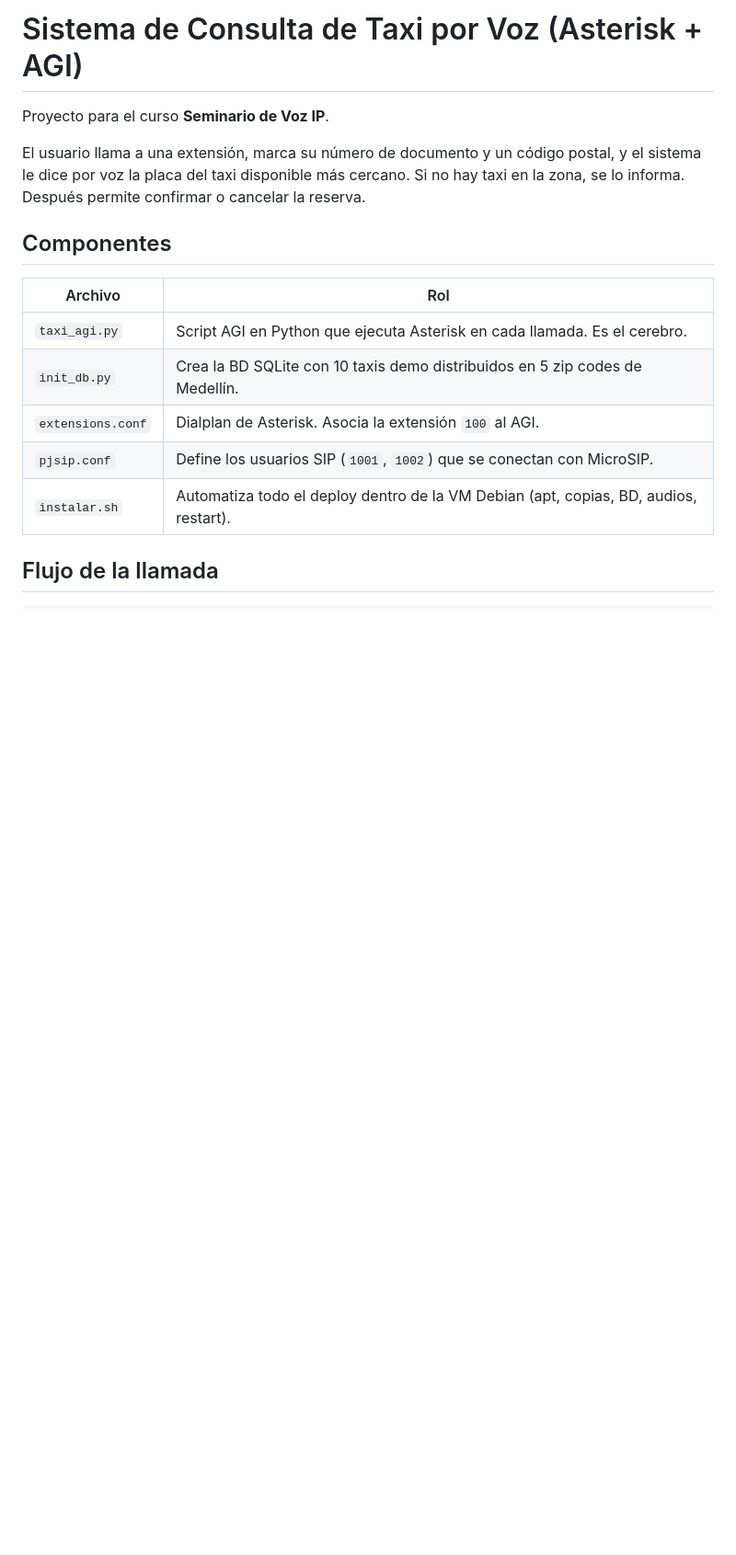
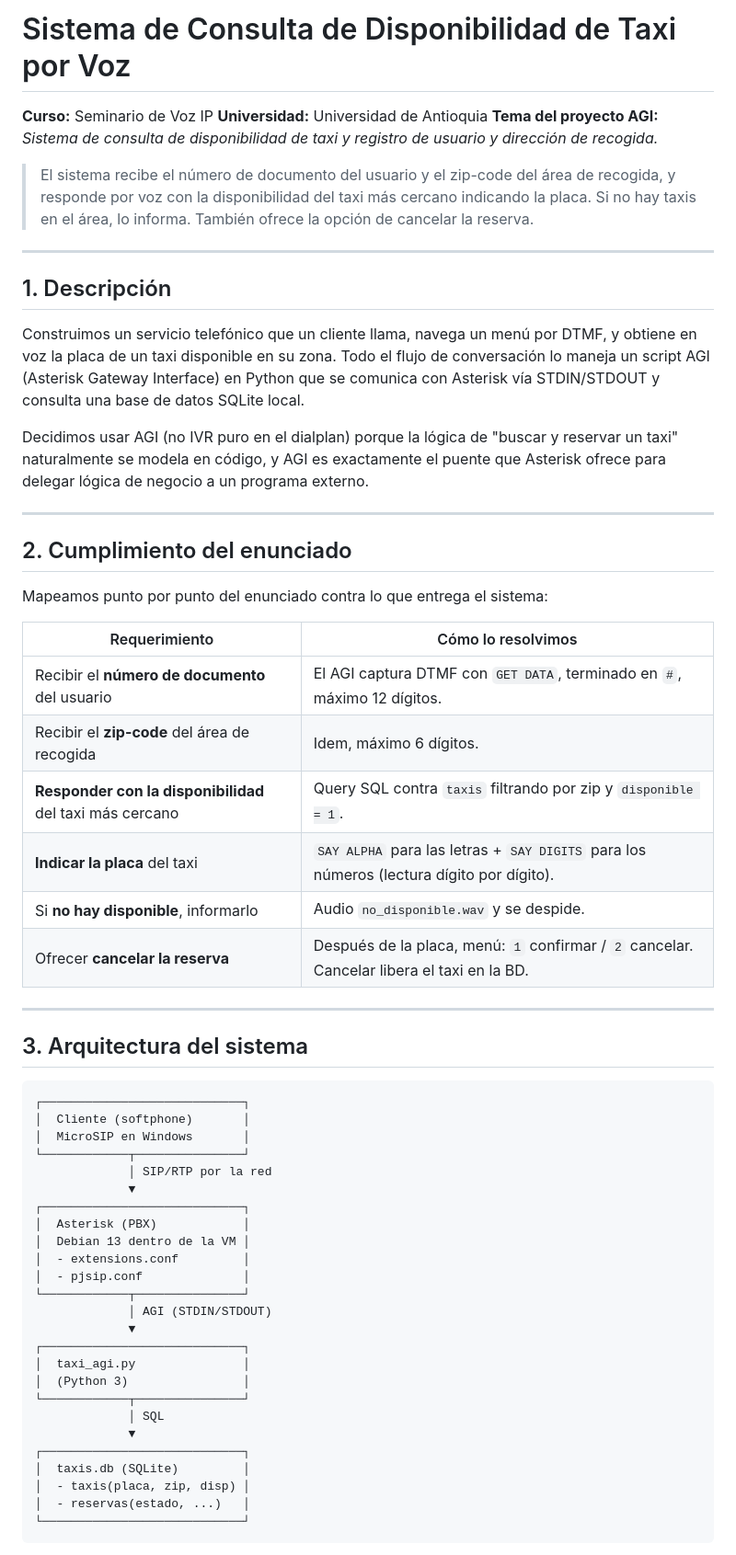
Before and after one commit to JuanC101195/AGI-TAXI, a Markdown page: README.md, the part around one of its changes. Shown at 92% size. Drawn GitHub-style; blank space fills up the shorter version.

````diff
--- a/README.md
+++ b/README.md
@@ -1,17 +1,63 @@
-# Sistema de Consulta de Taxi por Voz (Asterisk + AGI)
+# Sistema de Consulta de Disponibilidad de Taxi por Voz
 
-Proyecto para el curso **Seminario de Voz IP**.
+**Curso:** Seminario de Voz IP
+**Universidad:** Universidad de Antioquia
+**Tema del proyecto AGI:** _Sistema de consulta de disponibilidad de taxi y registro de usuario y dirección de recogida._
 
-El usuario llama a una extensión, marca su número de documento y un código postal, y el sistema le dice por voz la placa del taxi disponible más cercano. Si no hay taxi en la zona, se lo informa. Después permite confirmar o cancelar la reserva.
+> El sistema recibe el número de documento del usuario y el zip-code del área de recogida, y responde por voz con la disponibilidad del taxi más cercano indicando la placa. Si no hay taxis en el área, lo informa. También ofrece la opción de cancelar la reserva.
 
-## Componentes
+---
 
-| Archivo | Rol |
+## 1. Descripción
+
+Construimos un servicio telefónico que un cliente llama, navega un menú por DTMF, y obtiene en voz la placa de un taxi disponible en su zona. Todo el flujo de conversación lo maneja un script AGI (Asterisk Gateway Interface) en Python que se comunica con Asterisk vía STDIN/STDOUT y consulta una base de datos SQLite local.
+
+Decidimos usar AGI (no IVR puro en el dialplan) porque la lógica de "buscar y reservar un taxi" naturalmente se modela en código, y AGI es exactamente el puente que Asterisk ofrece para delegar lógica de negocio a un programa externo.
+
+---
+
+## 2. Cumplimiento del enunciado
+
+Mapeamos punto por punto del enunciado contra lo que entrega el sistema:
+
+| Requerimiento | Cómo lo resolvimos |
 |---|---|
-| `taxi_agi.py` | Script AGI en Python que ejecuta Asterisk en cada llamada. Es el cerebro. |
-| `init_db.py` | Crea la BD SQLite con 10 taxis demo distribuidos en 5 zip codes de Medellín. |
-| `extensions.conf` | Dialplan de Asterisk. Asocia la extensión `100` al AGI. |
-| `pjsip.conf` | Define los usuarios SIP (`1001`, `1002`) que se conectan con MicroSIP. |
-| `instalar.sh` | Automatiza todo el deploy dentro de la VM Debian (apt, copias, BD, audios, restart). |
+| Recibir el **número de documento** del usuario | El AGI captura DTMF con `GET DATA`, terminado en `#`, máximo 12 dígitos. |
+| Recibir el **zip-code** del área de recogida | Idem, máximo 6 dígitos. |
+| **Responder con la disponibilidad** del taxi más cercano | Query SQL contra `taxis` filtrando por zip y `disponible = 1`. |
+| **Indicar la placa** del taxi | `SAY ALPHA` para las letras + `SAY DIGITS` para los números (lectura dígito por dígito). |
+| Si **no hay disponible**, informarlo | Audio `no_disponible.wav` y se despide. |
+| Ofrecer **cancelar la reserva** | Después de la placa, menú: `1` confirmar / `2` cancelar. Cancelar libera el taxi en la BD. |
 
-## Flujo de la llamada
+---
+
+## 3. Arquitectura del sistema
+
+```
+┌────────────────────────────┐
+│  Cliente (softphone)       │
+│  MicroSIP en Windows       │
+└────────────┬───────────────┘
+             │ SIP/RTP por la red
+             ▼
+┌────────────────────────────┐
+│  Asterisk (PBX)            │
+│  Debian 13 dentro de la VM │
+│  - extensions.conf         │
+│  - pjsip.conf              │
+└────────────┬───────────────┘
+             │ AGI (STDIN/STDOUT)
+             ▼
+┌────────────────────────────┐
+│  taxi_agi.py               │
+│  (Python 3)                │
+└────────────┬───────────────┘
+             │ SQL
+             ▼
+┌────────────────────────────┐
+│  taxis.db (SQLite)         │
+│  - taxis(placa, zip, disp) │
+│  - reservas(estado, ...)   │
+└────────────────────────────┘
+```
+
````
Also changed, not shown: other parts of README.md (+168 -146 lines).
